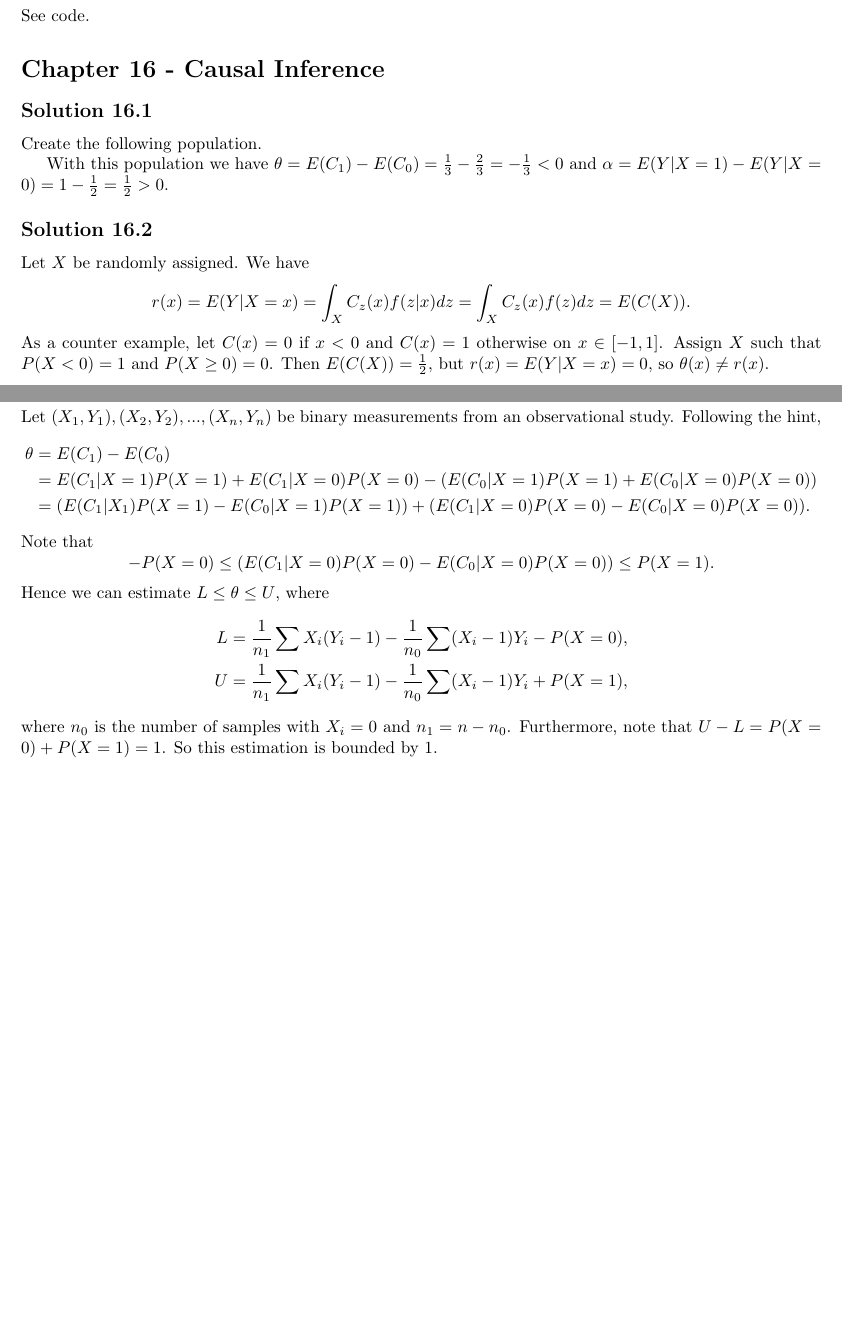
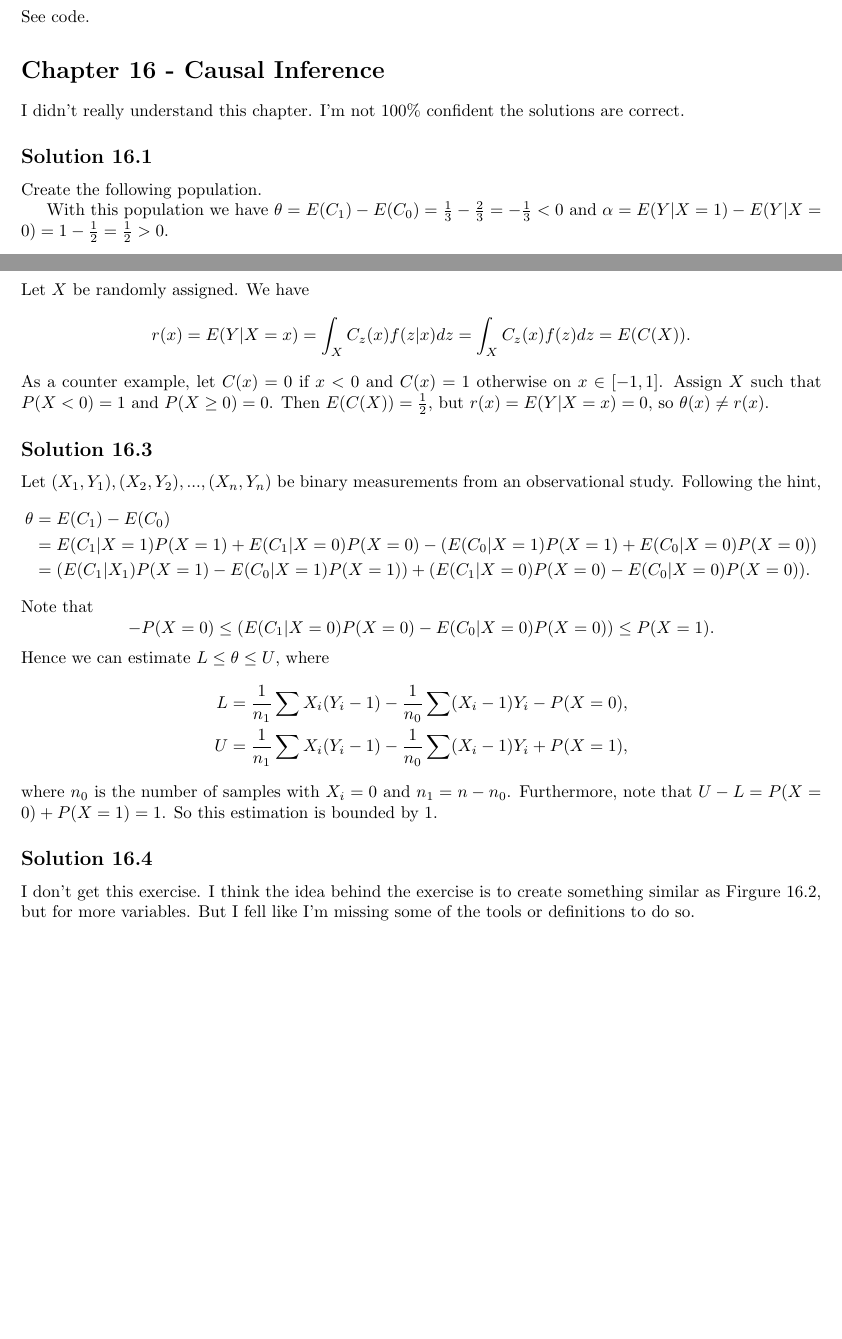
Before and after one commit to noudald/all-of-statistics, a LaTeX document (main.tex, which reads ch16.tex): two parts of pages 59 and 60 of 61, joined at a grey line, cut so that both start at the same text, the shorter picture padded with empty space. Compiled offline with pdfLaTeX.

Commit message:
(Not) Solution 16.4

```diff
--- a/ch16.tex
+++ b/ch16.tex
@@ -1,4 +1,7 @@
 \section*{Chapter 16 - Causal Inference}
+
+I didn't really understand this chapter.
+I'm not 100\% confident the solutions are correct.
 
 \subsection*{Solution 16.1}
 
@@ -56,3 +59,10 @@ Hence we can estimate $L \leq \theta \leq U$, where
 where $n_0$ is the number of samples with $X_i = 0$ and $n_1 = n - n_0$.
 Furthermore, note that $U - L = P(X=0) + P(X=1) = 1$.
 So this estimation is bounded by $1$.
+
+
+\subsection*{Solution 16.4}
+
+I don't get this exercise.
+I think the idea behind the exercise is to create something similar as Firgure 16.2, but for more variables.
+But I fell like I'm missing some of the tools or definitions to do so.
```
